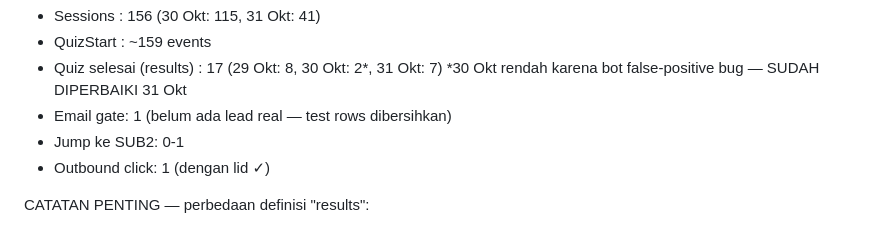
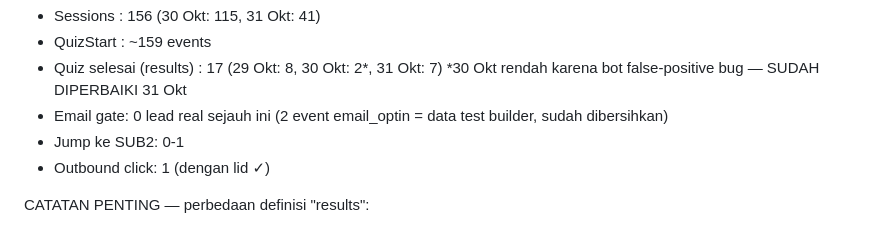
Before and after one commit to ayiikrnwn-prog/cardpath, a Markdown page: docs/COMPREHENSIVE_MEDIA_BUYING_31OKT.md, the part around the change. Rendered like a GitHub page.

Commit message:
report fix: gate real=0

```diff
--- a/docs/COMPREHENSIVE_MEDIA_BUYING_31OKT.md
+++ b/docs/COMPREHENSIVE_MEDIA_BUYING_31OKT.md
@@ -15,7 +15,7 @@ FUNNEL (first-party D1):
 - QuizStart : ~159 events
 - Quiz selesai (results) : 17 (29 Okt: 8, 30 Okt: 2*, 31 Okt: 7)
   *30 Okt rendah karena bot false-positive bug — SUDAH DIPERBAIKI 31 Okt
-- Email gate: 1 (belum ada lead real — test rows dibersihkan)
+- Email gate: 0 lead real sejauh ini (2 event email_optin = data test builder, sudah dibersihkan)
 - Jump ke SUB2: 0-1
 - Outbound click: 1 (dengan lid ✓)
 
```
